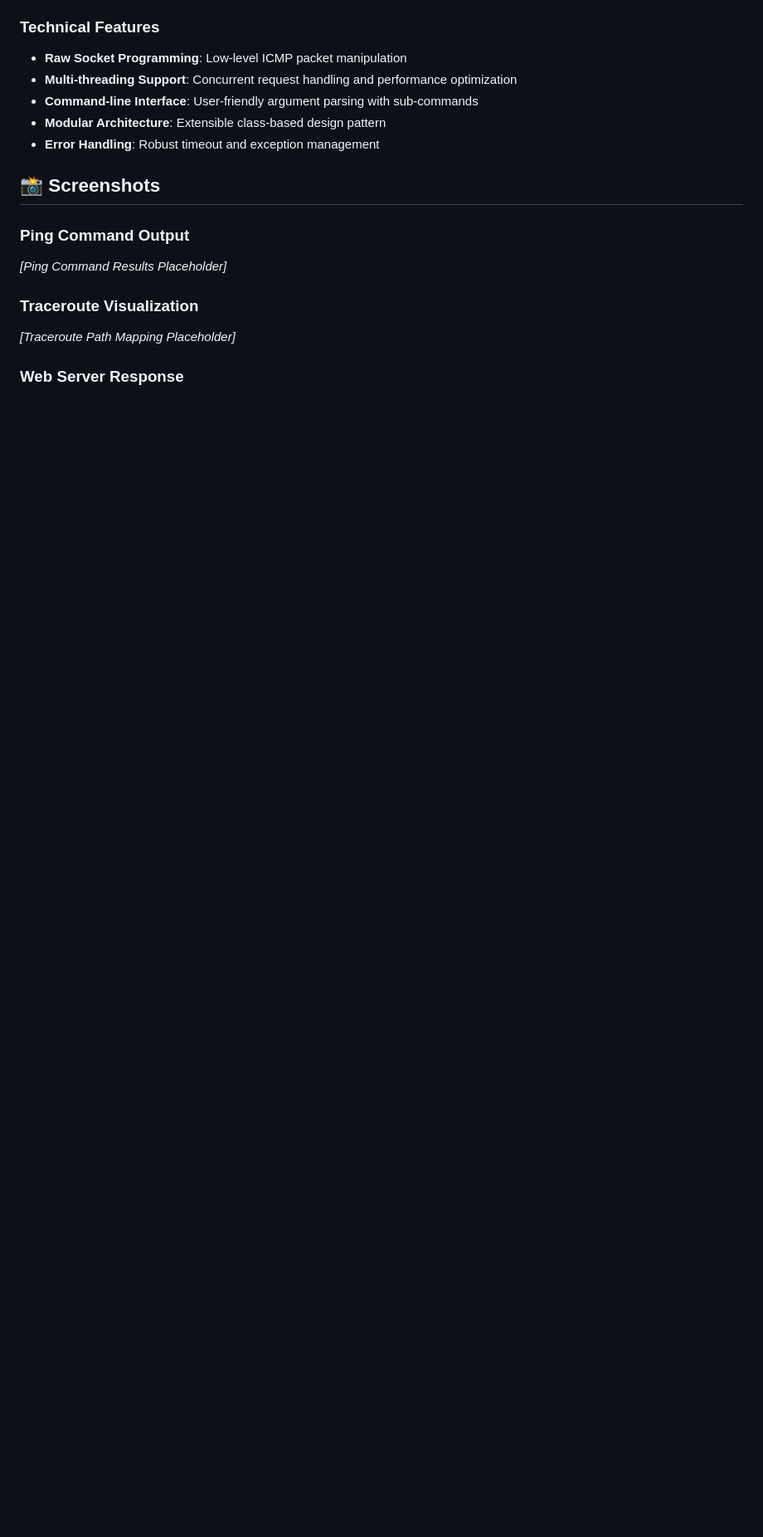
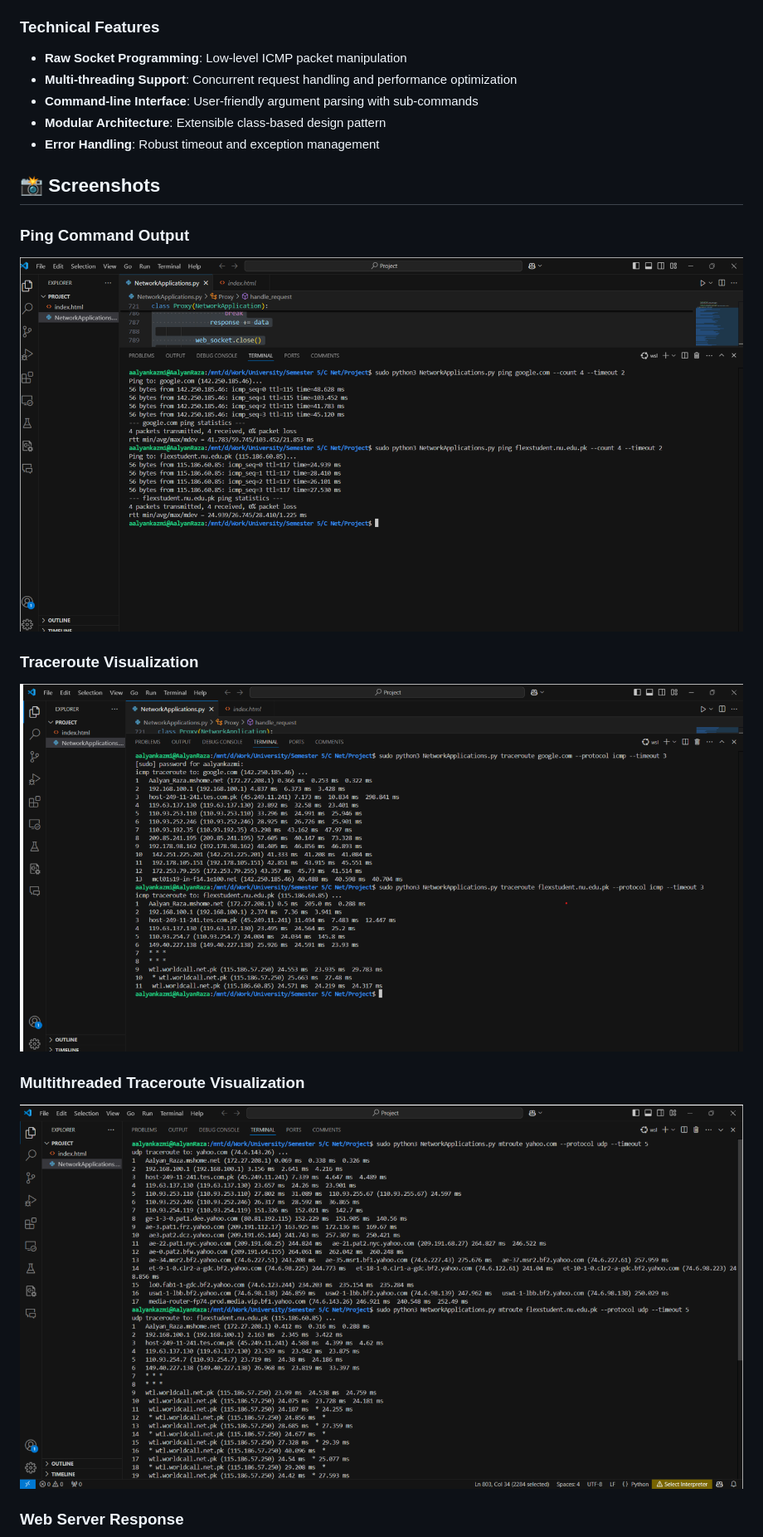
Before and after one commit to Aalyanraza/Network-Applications-Suite, a Markdown page: README.md, the part around the change printed below. Shown: that part at 83% size. Drawn GitHub-style; pictures changed too: image-1.png (added), image-2.png (added), image.png (added); blank space fills up the shorter version.

```diff
--- a/README.md
+++ b/README.md
@@ -39,10 +39,12 @@ This project explores and demonstrates fundamental concepts of network programmi
 
 ### Ping Command Output
 <!-- Insert ping command screenshot here -->
-*[Ping Command Results Placeholder]*
+![alt text](image.png)
 
 ### Traceroute Visualization
-<!-- Insert traceroute output screenshot here -->
-*[Traceroute Path Mapping Placeholder]*
+![alt text](image-1.png)
+
+### Multithreaded Traceroute Visualization
+![alt text](image-2.png)
 
 ### Web Server Response
```
Also changed, not shown: other parts of README.md (+4 -2 lines), image-3.png (added), image-4.png (added).
